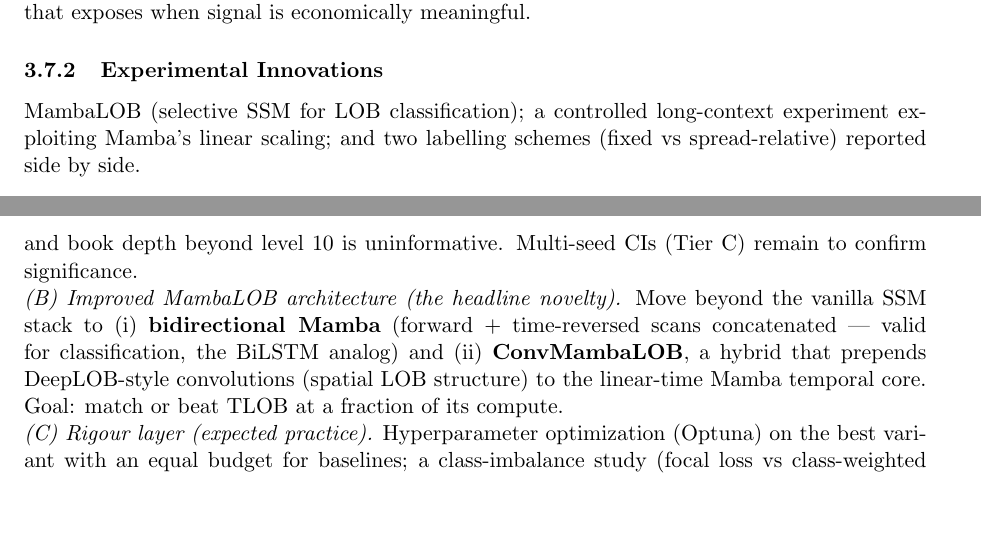
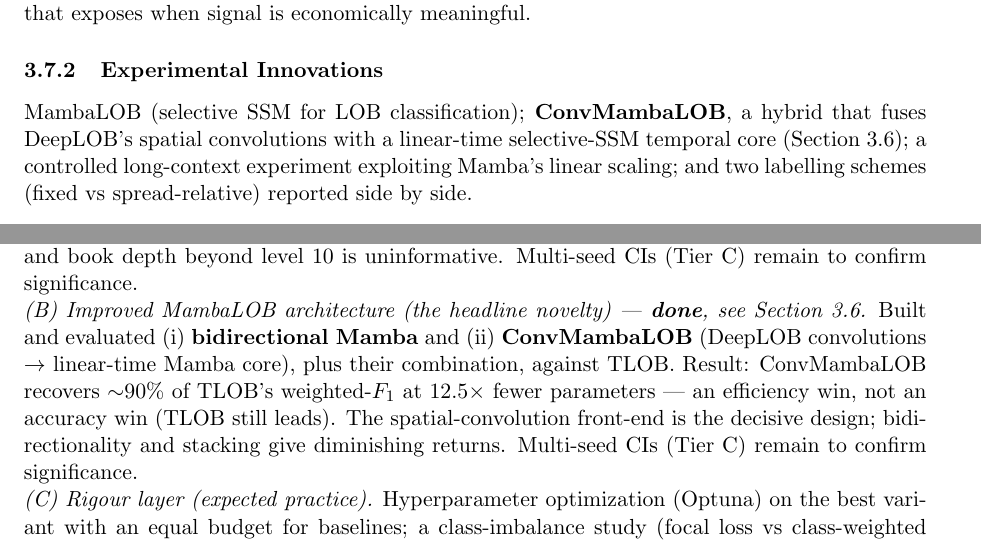
Before and after one commit to rajjoseph48/nse-lob-capstone, a LaTeX paper (docs/project_report/MTechPESOct24AGrp5_final.tex): two parts of pages 14 and 17 of 17 before the commit and two parts of pages 15 and 17 of 17 after it, joined at a grey line, cut so that both start at the same text, the shorter picture padded with empty space. Compiled offline with pdfLaTeX.

Commit message:
Report: fold in Tier-B architecture results + executed notebook
§3.6 adds the Tier-B architecture study (bidirectional Mamba, ConvMambaLOB,
combination vs TLOB) with the efficiency/quality table and honest verdict:
ConvMambaLOB recovers ~90% of TLOB's weighted-F1 at 12.5x fewer params —
an efficiency win, not an accuracy win (TLOB still leads all cells). Spatial
conv front-end is decisive; bidir/stacking give diminishing returns.
§3.7 lists ConvMambaLOB as an experimental innovation; §3.13 Tier-B marked
done. Recompiled PDF. Added the executed Kaggle notebook.

Co-Authored-By: Claude Opus 4.8 (1M context) <noreply@anthropic.com>

```diff
--- a/docs/project_report/MTechPESOct24AGrp5_final.tex
+++ b/docs/project_report/MTechPESOct24AGrp5_final.tex
@@ -588,8 +619,10 @@ The first ML-ready NSE index-futures LOB benchmark, framed honestly for snapshot
 is a change in the top-of-book), and a transaction-cost-relative labelling scheme that exposes when signal
 is economically meaningful.
 \subsubsection{Experimental Innovations}
-MambaLOB (selective SSM for LOB classification); a controlled long-context experiment exploiting Mamba's
-linear scaling; and two labelling schemes (fixed vs spread-relative) reported side by side.
+MambaLOB (selective SSM for LOB classification); \textbf{ConvMambaLOB}, a hybrid that fuses DeepLOB's spatial
+convolutions with a linear-time selective-SSM temporal core (Section~3.6); a controlled long-context
+experiment exploiting Mamba's linear scaling; and two labelling schemes (fixed vs spread-relative) reported
+side by side.
 
 \subsection{Risk Assessment and Project Management}
 \subsubsection{Progress Tracker vs.\ Original Timeline}
@@ -690,11 +723,12 @@ order-count channel, ablated against the raw window. Result: microstructure feat
 MambaLOB weighted-$F_1$ by up to $+0.068$ at k=100), order counts help only in combination, and book depth
 beyond level~10 is uninformative. Multi-seed CIs (Tier~C) remain to confirm significance.
 
-\noindent\emph{(B) Improved MambaLOB architecture (the headline novelty).} Move beyond the vanilla SSM stack
-to (i) \textbf{bidirectional Mamba} (forward + time-reversed scans concatenated --- valid for
-classification, the BiLSTM analog) and (ii) \textbf{ConvMambaLOB}, a hybrid that prepends DeepLOB-style
-convolutions (spatial LOB structure) to the linear-time Mamba temporal core. Goal: match or beat TLOB at a
-fraction of its compute.
+\noindent\emph{(B) Improved MambaLOB architecture (the headline novelty) --- \textbf{done}, see Section~3.6.}
+Built and evaluated (i) \textbf{bidirectional Mamba} and (ii) \textbf{ConvMambaLOB} (DeepLOB convolutions
+$\rightarrow$ linear-time Mamba core), plus their combination, against TLOB. Result: ConvMambaLOB recovers
+$\sim$90\% of TLOB's weighted-$F_1$ at $12.5\times$ fewer parameters --- an efficiency win, not an accuracy
+win (TLOB still leads). The spatial-convolution front-end is the decisive design; bidirectionality and
+stacking give diminishing returns. Multi-seed CIs (Tier~C) remain to confirm significance.
 
 \noindent\emph{(C) Rigour layer (expected practice).} Hyperparameter optimization (Optuna) on the best
 variant with an equal budget for baselines; a class-imbalance study (focal loss vs class-weighted CE vs
```
Also changed, not shown: docs/project_report/MTechPESOct24AGrp5_final.pdf, docs/project_report/MTechPESOct24AGrp5_final.tex (31 more changed lines), 1 other file.
